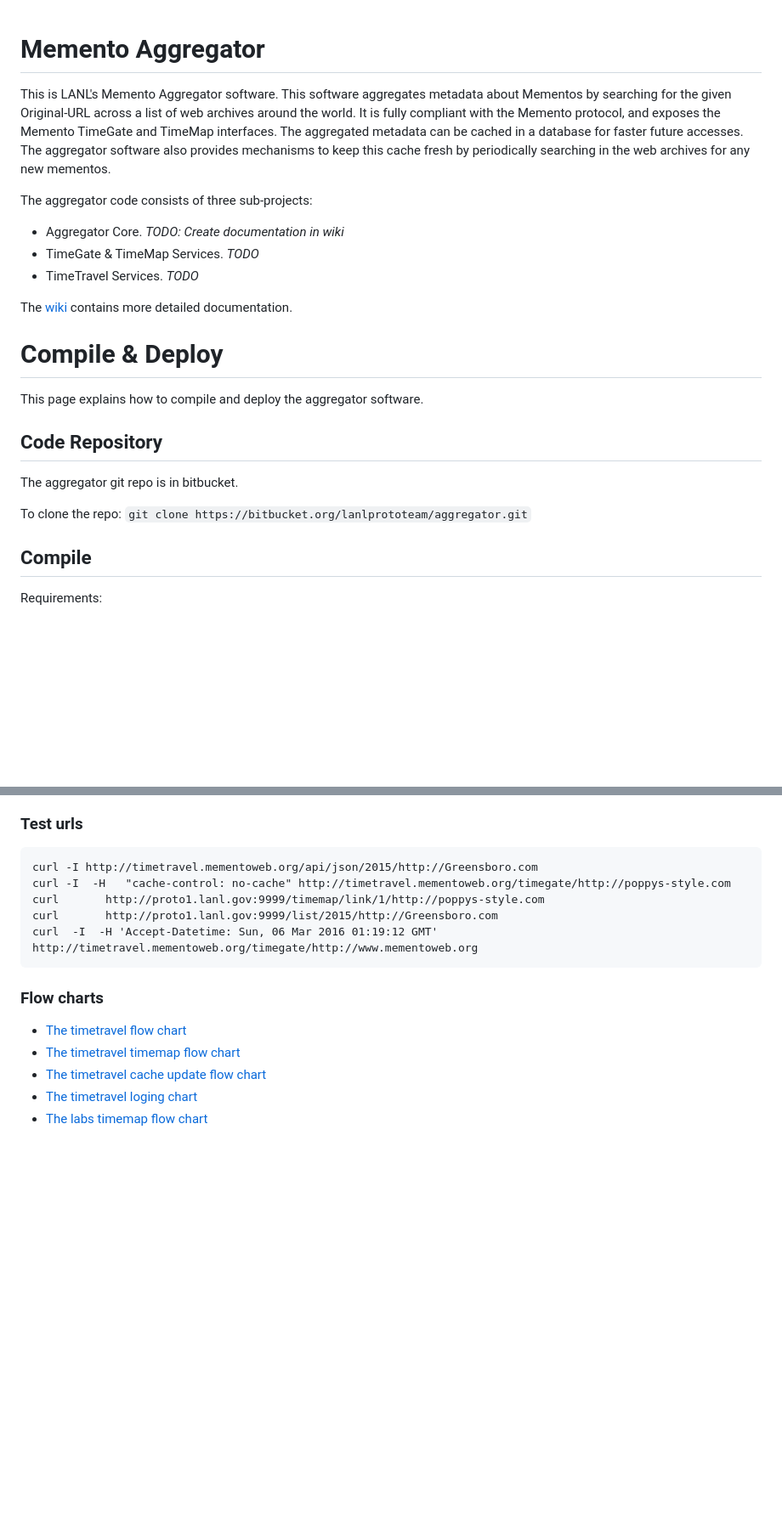
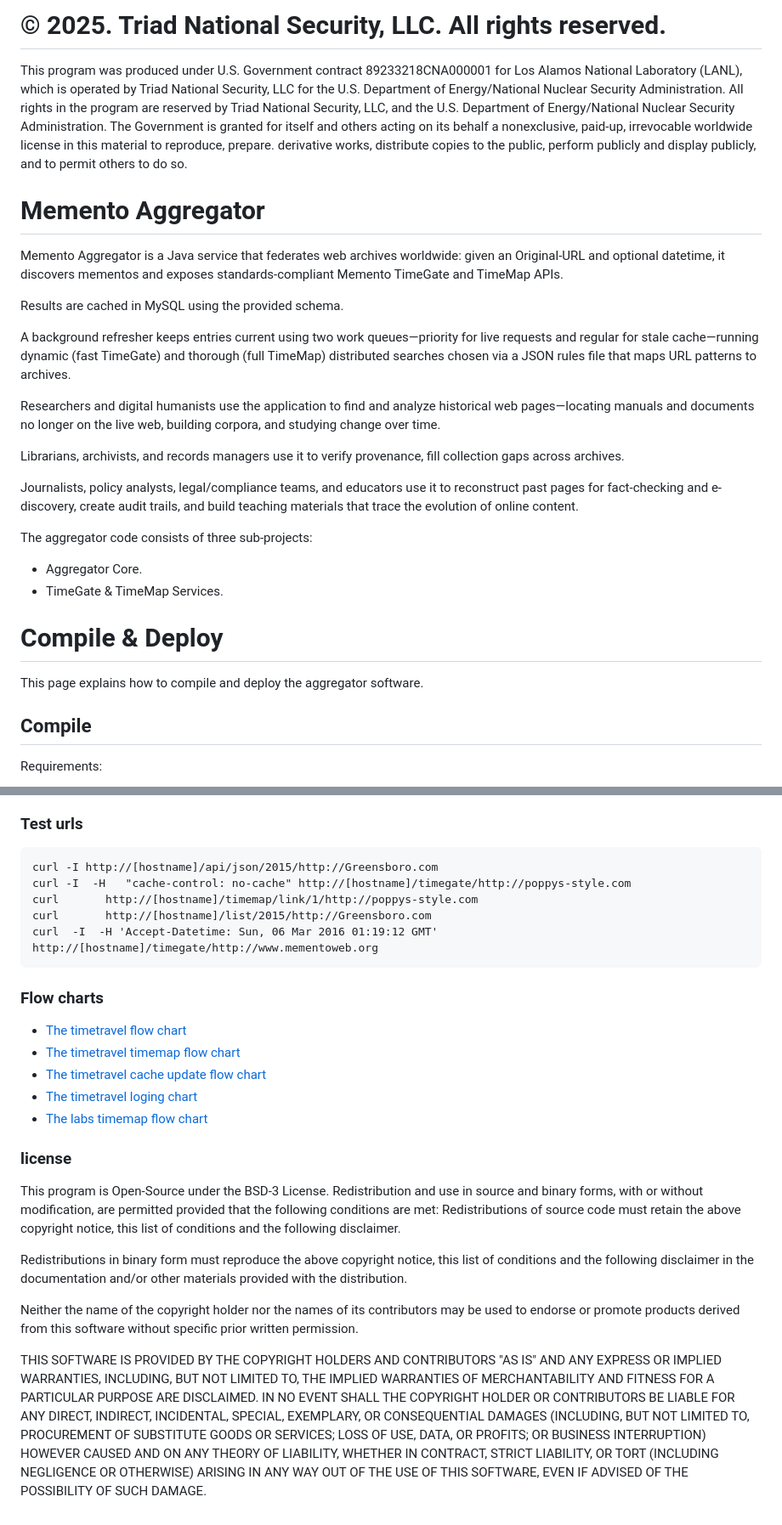
Before and after one commit to lanl/TimeStitch-Memento-Aggregator, a Markdown page: README.md, 2 parts joined by grey strips. Shown at 85% size. GitHub-like rendering; blank space fills up the shorter version.

````diff
--- a/README.md
+++ b/README.md
@@ -1,24 +1,33 @@
+# © 2025. Triad National Security, LLC. All rights reserved.
+
+This program was produced under U.S. Government contract 89233218CNA000001 for Los Alamos National Laboratory (LANL), which is operated by Triad National Security, LLC for the U.S. Department of Energy/National Nuclear Security Administration. All rights in the program are reserved by Triad National Security, LLC, and the U.S. Department of Energy/National Nuclear Security Administration. The Government is granted for itself and others acting on its behalf a nonexclusive, paid-up, irrevocable worldwide license in this material to reproduce, prepare. derivative works, distribute copies to the public, perform publicly and display publicly, and to permit others to do so.
 # Memento Aggregator #
+Memento Aggregator is a Java service that federates web archives worldwide: given an Original-URL and optional datetime,
+it discovers mementos and exposes standards-compliant Memento TimeGate and TimeMap APIs.
 
-This is LANL's Memento Aggregator software. This software aggregates metadata about Mementos by searching for the given Original-URL across a list of web archives around the world. It is fully compliant with the Memento protocol, and exposes the Memento TimeGate and TimeMap interfaces. The aggregated metadata can be cached in a database for faster future accesses. The aggregator software also provides mechanisms to keep this cache fresh by periodically searching in the web archives for any new mementos.
+Results are cached in MySQL using the provided schema.
+
+A background refresher keeps entries current using two work queues—priority for live requests and regular for stale cache—running dynamic (fast TimeGate) and thorough (full TimeMap) distributed searches chosen via a JSON rules file that maps URL patterns to archives.
+
+
+
+Researchers and digital humanists use the application to find and analyze historical web pages—locating manuals and documents no longer on the live web, building corpora, and studying change over time.
+
+Librarians, archivists, and records managers use it to verify provenance, fill collection gaps across archives.
+
+Journalists, policy analysts, legal/compliance teams, and educators use it to reconstruct past pages for fact-checking and e-discovery, create audit trails, and build teaching materials that trace the evolution of online content.
 
 The aggregator code consists of three sub-projects:
 
-* Aggregator Core. *TODO: Create documentation in wiki*
-* TimeGate & TimeMap Services. *TODO*
-* TimeTravel Services. *TODO*
+* Aggregator Core.
+* TimeGate & TimeMap Services.
 
-The [wiki](https://bitbucket.org/lanlprototeam/aggregator/wiki/) contains more detailed documentation.
+
 
 # Compile & Deploy
 
 This page explains how to compile and deploy the aggregator software.
 
-## Code Repository
-The aggregator git repo is in bitbucket.
-
-To clone the repo:
-`git clone https://bitbucket.org/lanlprototeam/aggregator.git`
 
 ## Compile
 Requirements:
@@ -223,11 +229,11 @@ The URL blacklist if provided by [The Unversity of Toulouse 1 Capitole](http://d
 
 ### Test urls
 ```
-curl -I http://timetravel.mementoweb.org/api/json/2015/http://Greensboro.com
-curl -I  -H   "cache-control: no-cache" http://timetravel.mementoweb.org/timegate/http://poppys-style.com
-curl       http://proto1.lanl.gov:9999/timemap/link/1/http://poppys-style.com
-curl       http://proto1.lanl.gov:9999/list/2015/http://Greensboro.com
-curl  -I  -H 'Accept-Datetime: Sun, 06 Mar 2016 01:19:12 GMT' http://timetravel.mementoweb.org/timegate/http://www.mementoweb.org
+curl -I http://[hostname]/api/json/2015/http://Greensboro.com
+curl -I  -H   "cache-control: no-cache" http://[hostname]/timegate/http://poppys-style.com
+curl       http://[hostname]/timemap/link/1/http://poppys-style.com
+curl       http://[hostname]/list/2015/http://Greensboro.com
+curl  -I  -H 'Accept-Datetime: Sun, 06 Mar 2016 01:19:12 GMT' http://[hostname]/timegate/http://www.mementoweb.org
 ```
 ### Flow charts
 * [The timetravel flow chart ](img/Mementowebtimegate.png)
@@ -235,3 +241,15 @@ curl  -I  -H 'Accept-Datetime: Sun, 06 Mar 2016 01:19:12 GMT' http://timetravel.
 * [The timetravel cache update flow chart ](img/timetravelbackgr.png)
 * [The timetravel loging  chart ](img/timetravelloging.png)
 * [The labs timemap flow  chart ](img/labstimemap.png)
+
+### license
+
+This program is Open-Source under the BSD-3 License.
+Redistribution and use in source and binary forms, with or without modification, are permitted provided that the following conditions are met:
+Redistributions of source code must retain the above copyright notice, this list of conditions and the following disclaimer.
+
+Redistributions in binary form must reproduce the above copyright notice, this list of conditions and the following disclaimer in the documentation and/or other materials provided with the distribution.
+
+Neither the name of the copyright holder nor the names of its contributors may be used to endorse or promote products derived from this software without specific prior written permission.
+
+THIS SOFTWARE IS PROVIDED BY THE COPYRIGHT HOLDERS AND CONTRIBUTORS "AS IS" AND ANY EXPRESS OR IMPLIED WARRANTIES, INCLUDING, BUT NOT LIMITED TO, THE IMPLIED WARRANTIES OF MERCHANTABILITY AND FITNESS FOR A PARTICULAR PURPOSE ARE DISCLAIMED. IN NO EVENT SHALL THE COPYRIGHT HOLDER OR CONTRIBUTORS BE LIABLE FOR ANY DIRECT, INDIRECT, INCIDENTAL, SPECIAL, EXEMPLARY, OR CONSEQUENTIAL DAMAGES (INCLUDING, BUT NOT LIMITED TO, PROCUREMENT OF SUBSTITUTE GOODS OR SERVICES; LOSS OF USE, DATA, OR PROFITS; OR BUSINESS INTERRUPTION) HOWEVER CAUSED AND ON ANY THEORY OF LIABILITY, WHETHER IN CONTRACT, STRICT LIABILITY, OR TORT (INCLUDING NEGLIGENCE OR OTHERWISE) ARISING IN ANY WAY OUT OF THE USE OF THIS SOFTWARE, EVEN IF ADVISED OF THE POSSIBILITY OF SUCH DAMAGE.
````
Also changed, not shown: other parts of README.md (+3 -6 lines).
